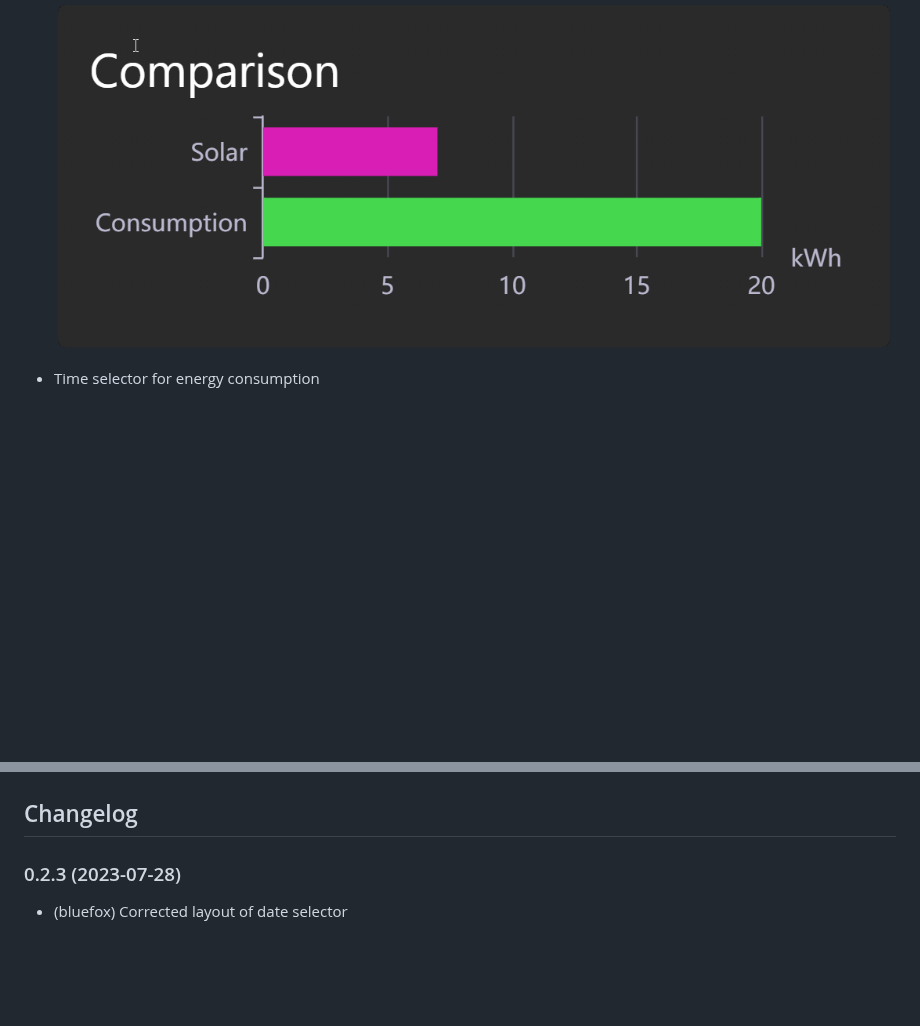
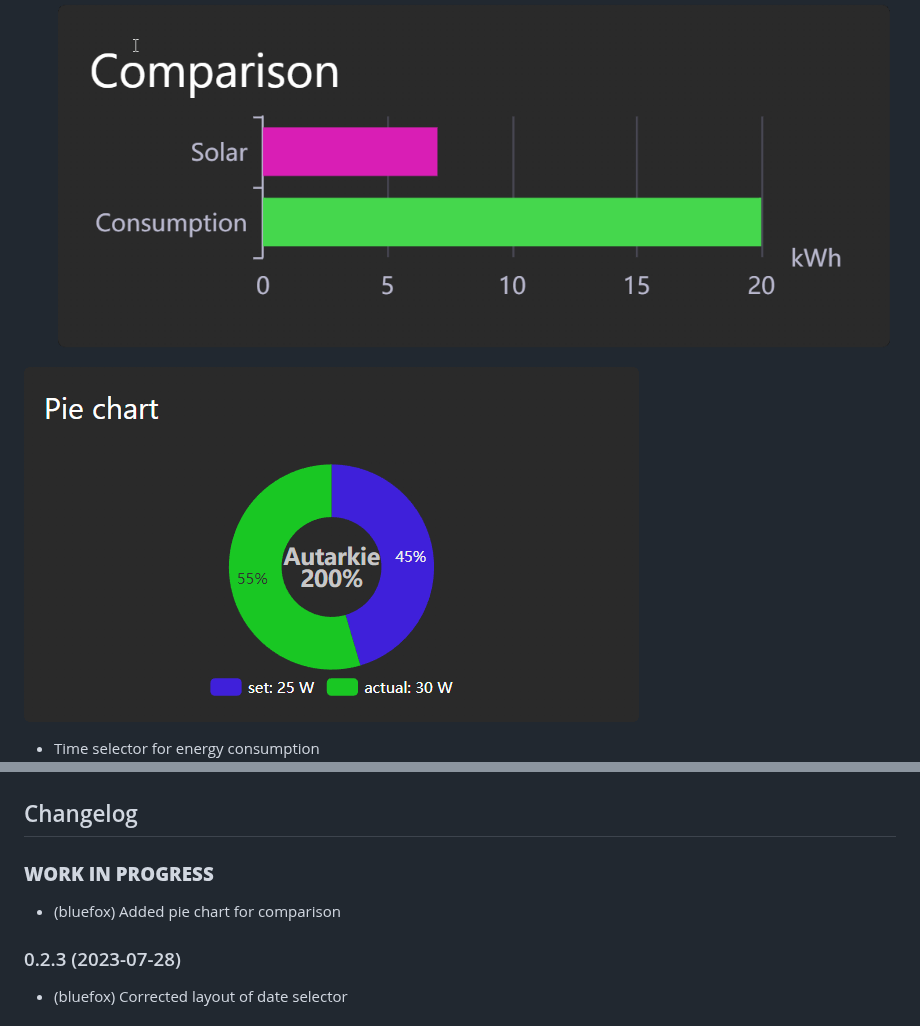
Before and after one commit to ioBroker/ioBroker.vis-2-widgets-energy, a Markdown page: README.md, 2 parts joined by grey strips. Rendered like a GitHub page; pictures changed too: img/pie.png (added); blank space fills up the shorter version.

Commit message:
* (bluefox) Added pie chart for comparison

```diff
--- a/README.md
+++ b/README.md
@@ -13,6 +13,8 @@ This widget set consists of the following widgets:
 - Energy consumption comparison
 ![Energy comparison](img/comparison.png)
 
+![Pie chart](img/pie.png)
+
 - Time selector for energy consumption
 ![Time selector](img/timeSelector.png)
 
@@ -23,6 +25,9 @@ This widget set consists of the following widgets:
     ### **WORK IN PROGRESS**
 -->
 ## Changelog
+### **WORK IN PROGRESS**
+* (bluefox) Added pie chart for comparison
+
 ### 0.2.3 (2023-07-28)
 * (bluefox) Corrected layout of date selector
 
```
Also changed, not shown: 14 other files.
